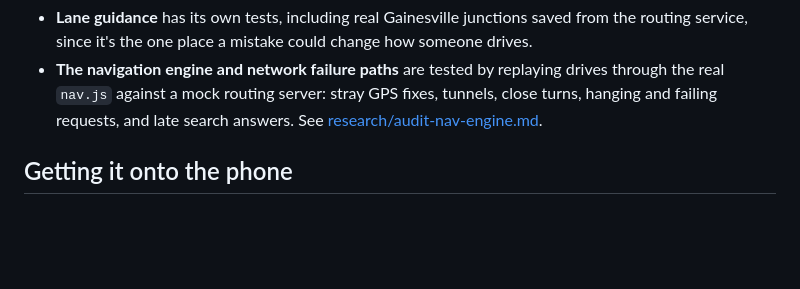
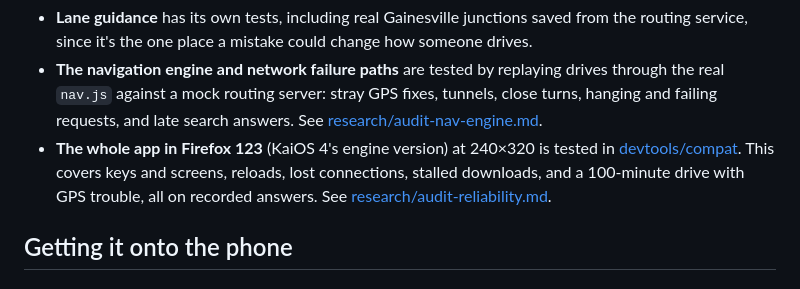
Before and after one commit to joseph-ehler/flip-map, a Markdown page: README.md, the part around the change. GitHub-like rendering; blank space fills up the shorter version.

```diff
--- a/README.md
+++ b/README.md
@@ -134,6 +134,7 @@ node --test tests/
 
 - **Lane guidance** has its own tests, including real Gainesville junctions saved from the routing service, since it's the one place a mistake could change how someone drives.
 - **The navigation engine and network failure paths** are tested by replaying drives through the real `nav.js` against a mock routing server: stray GPS fixes, tunnels, close turns, hanging and failing requests, and late search answers. See [research/audit-nav-engine.md](research/audit-nav-engine.md).
+- **The whole app in Firefox 123** (KaiOS 4's engine version) at 240×320 is tested in [devtools/compat](devtools/compat). This covers keys and screens, reloads, lost connections, stalled downloads, and a 100-minute drive with GPS trouble, all on recorded answers. See [research/audit-reliability.md](research/audit-reliability.md).
 
 ## Getting it onto the phone
 
```
Also changed, not shown: research/audit-reliability.md (added, +161 -0 lines).
